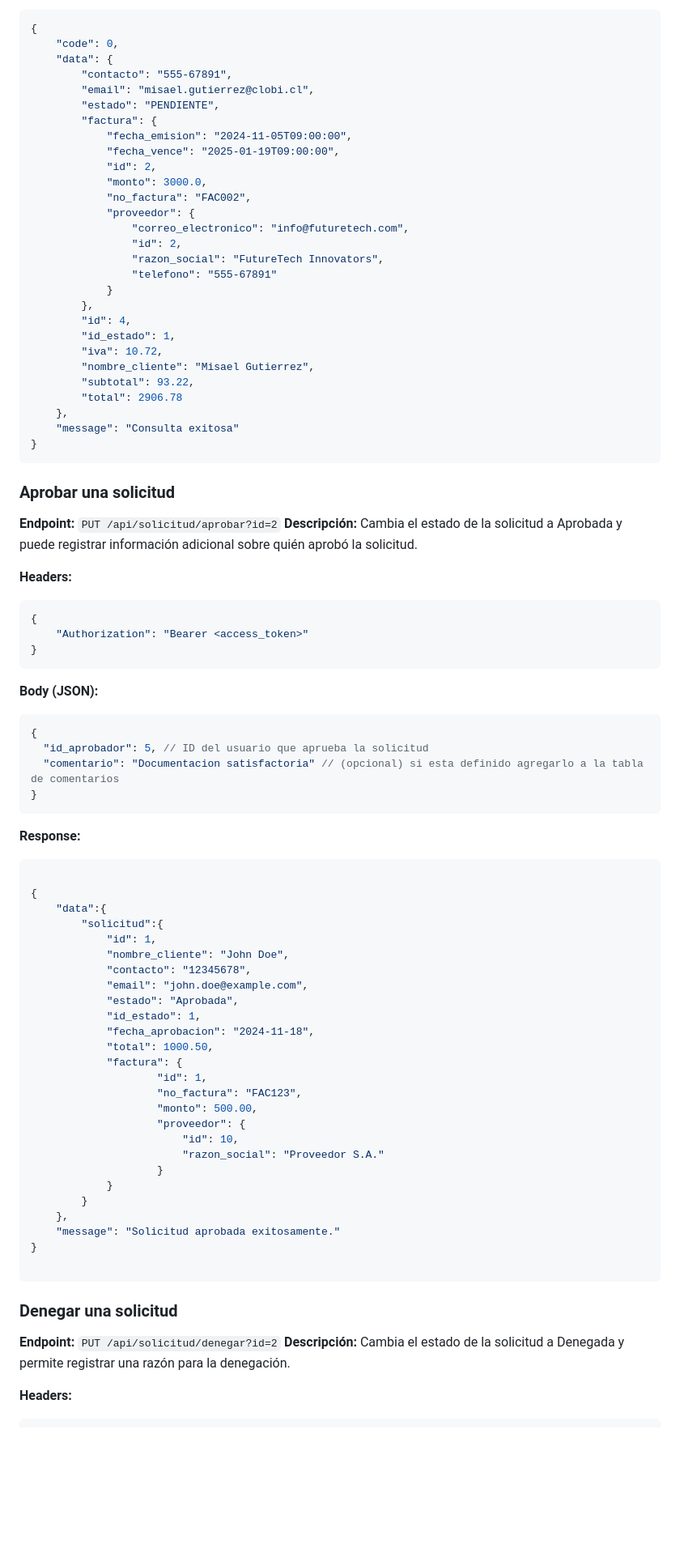
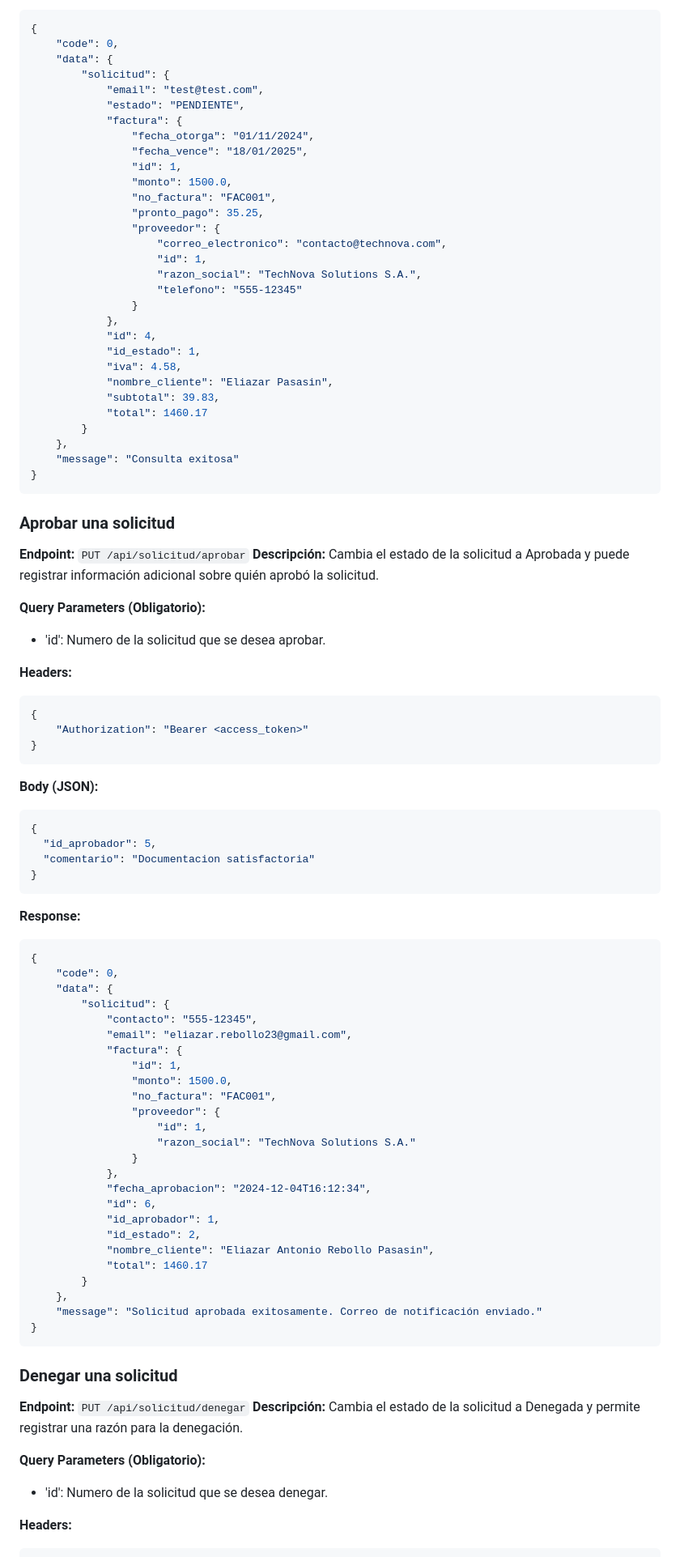
Before and after one commit to XclusivePasasin/synergy-factoraje-backend, a Markdown page: endpoints.md, the part around one of its changes. Shown at 81% size. Rendered like a GitHub page; blank space fills up the shorter version.

````diff
--- a/endpoints.md
+++ b/endpoints.md
@@ -407,36 +389,41 @@
 {
     "code": 0,
     "data": {
-        "contacto": "555-67891",
-        "email": "misael.gutierrez@clobi.cl",
-        "estado": "PENDIENTE",
-        "factura": {
-            "fecha_emision": "2024-11-05T09:00:00",
-            "fecha_vence": "2025-01-19T09:00:00",
-            "id": 2,
-            "monto": 3000.0,
-            "no_factura": "FAC002",
-            "proveedor": {
-                "correo_electronico": "info@futuretech.com",
-                "id": 2,
-                "razon_social": "FutureTech Innovators",
-                "telefono": "555-67891"
-            }
-        },
-        "id": 4,
-        "id_estado": 1,
-        "iva": 10.72,
-        "nombre_cliente": "Misael Gutierrez",
-        "subtotal": 93.22,
-        "total": 2906.78
+        "solicitud": {
+            "email": "test@test.com",
+            "estado": "PENDIENTE",
+            "factura": {
+                "fecha_otorga": "01/11/2024",
+                "fecha_vence": "18/01/2025",
+                "id": 1,
+                "monto": 1500.0,
+                "no_factura": "FAC001",
+                "pronto_pago": 35.25,
+                "proveedor": {
+                    "correo_electronico": "contacto@technova.com",
+                    "id": 1,
+                    "razon_social": "TechNova Solutions S.A.",
+                    "telefono": "555-12345"
+                }
+            },
+            "id": 4,
+            "id_estado": 1,
+            "iva": 4.58,
+            "nombre_cliente": "Eliazar Pasasin",
+            "subtotal": 39.83,
+            "total": 1460.17
+        }
     },
     "message": "Consulta exitosa"
 }
 ```
 
 ### **Aprobar una solicitud**
-**Endpoint:** `PUT /api/solicitud/aprobar?id=2`
+**Endpoint:** `PUT /api/solicitud/aprobar`
 **Descripción:** Cambia el estado de la solicitud a Aprobada y puede registrar información adicional sobre quién aprobó la solicitud.
+
+**Query Parameters (Obligatorio):**
+- 'id': Numero de la solicitud que se desea aprobar.
 
 **Headers:**
 ```json
@@ -448,44 +435,46 @@
 **Body (JSON):**
 ```json
 {
-  "id_aprobador": 5, // ID del usuario que aprueba la solicitud
-  "comentario": "Documentacion satisfactoria" // (opcional) si esta definido agregarlo a la tabla de comentarios
+  "id_aprobador": 5,
+  "comentario": "Documentacion satisfactoria"
 }
 ```
 
 **Response:**
 ```json
-
 {
-    "data":{
-        "solicitud":{
-            "id": 1,
-            "nombre_cliente": "John Doe",
-            "contacto": "12345678",
-            "email": "john.doe@example.com",
-            "estado": "Aprobada",
-            "id_estado": 1,
-            "fecha_aprobacion": "2024-11-18",
-            "total": 1000.50,
+    "code": 0,
+    "data": {
+        "solicitud": {
+            "contacto": "555-12345",
+            "email": "eliazar.rebollo23@gmail.com",
             "factura": {
+                "id": 1,
+                "monto": 1500.0,
+                "no_factura": "FAC001",
+                "proveedor": {
                     "id": 1,
-                    "no_factura": "FAC123",
-                    "monto": 500.00,
-                    "proveedor": {
-                        "id": 10,
-                        "razon_social": "Proveedor S.A."
-                    }
-            }
+                    "razon_social": "TechNova Solutions S.A."
+                }
+            },
+            "fecha_aprobacion": "2024-12-04T16:12:34",
+            "id": 6,
+            "id_aprobador": 1,
+            "id_estado": 2,
+            "nombre_cliente": "Eliazar Antonio Rebollo Pasasin",
+            "total": 1460.17
         }
     },
-    "message": "Solicitud aprobada exitosamente."
+    "message": "Solicitud aprobada exitosamente. Correo de notificación enviado."
 }
-
 ```
 
 ### **Denegar una solicitud**
-**Endpoint:** `PUT /api/solicitud/denegar?id=2`
+**Endpoint:** `PUT /api/solicitud/denegar`
 **Descripción:** Cambia el estado de la solicitud a Denegada y permite registrar una razón para la denegación.
+
+**Query Parameters (Obligatorio):**
+- 'id': Numero de la solicitud que se desea denegar.
 
 **Headers:**
 ```json
````
Also changed, not shown: other parts of endpoints.md (+97 -118 lines).
